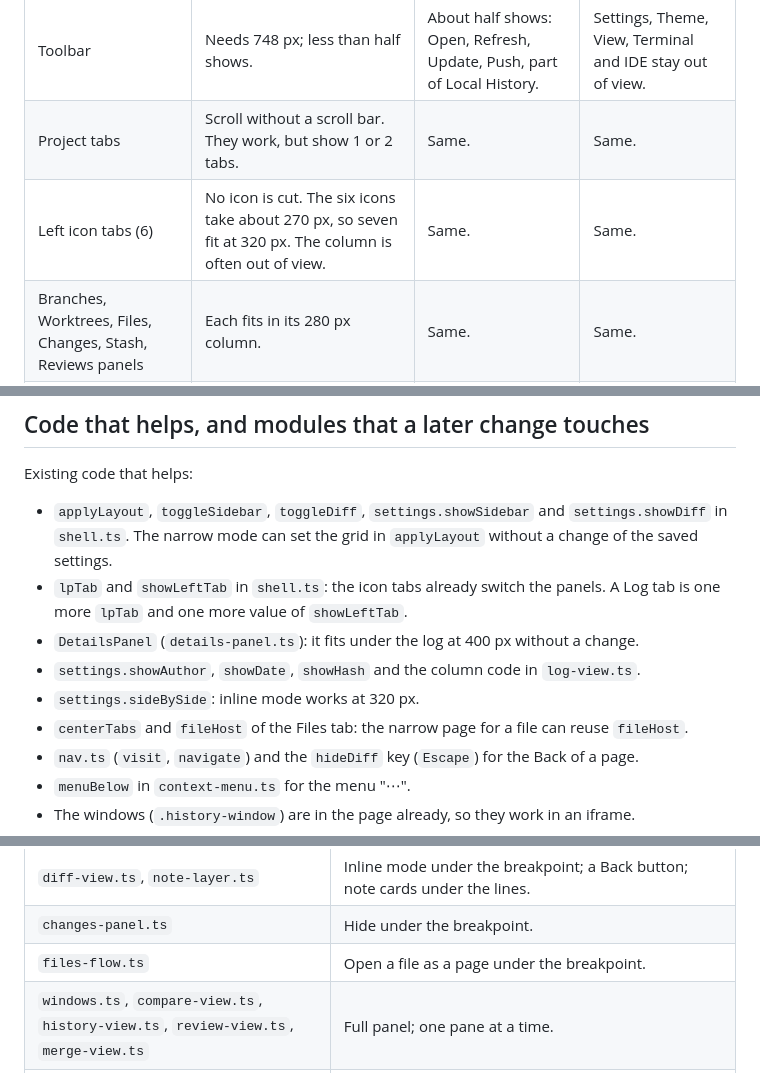
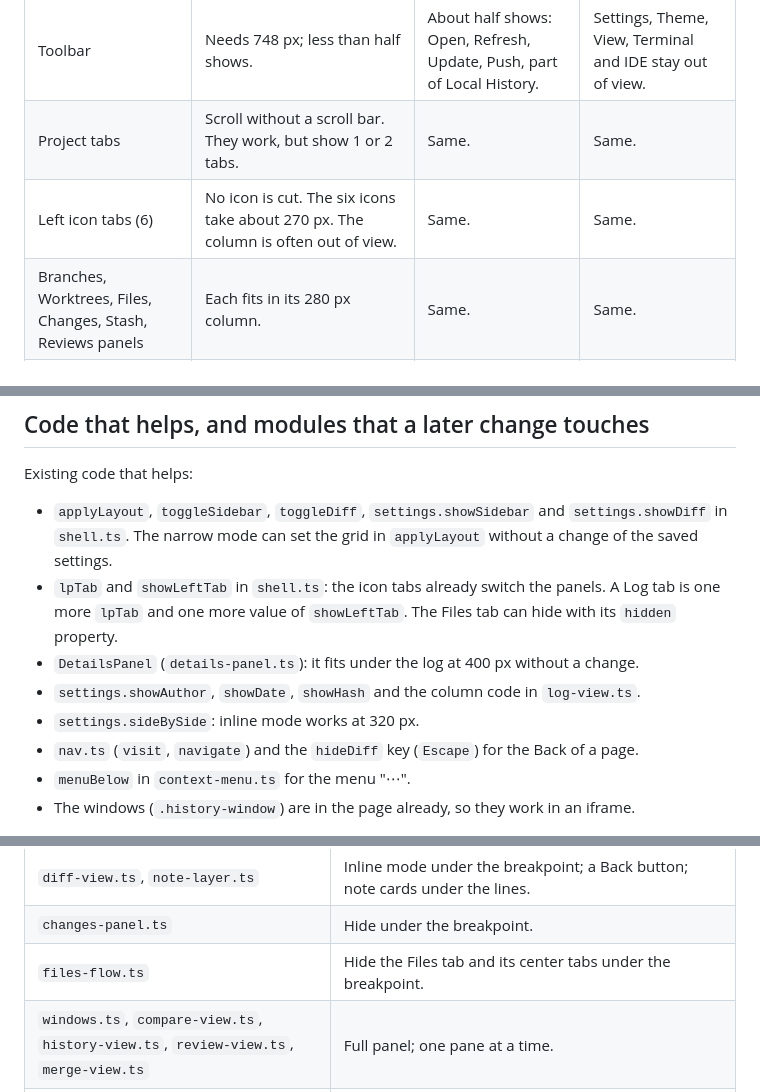
Before and after one commit to liweicheng00/Gittor, a Markdown page: docs/narrow-layout.md, 3 parts joined by grey strips. Drawn GitHub-style.

```diff
--- a/docs/narrow-layout.md
+++ b/docs/narrow-layout.md
@@ -52,7 +52,7 @@ Branches tab. Right: the Files tab. The log is cut on all three; the diff shows
 | --- | --- | --- | --- |
 | Toolbar | Needs 748 px; less than half shows. | About half shows: Open, Refresh, Update, Push, part of Local History. | Settings, Theme, View, Terminal and IDE stay out of view. |
 | Project tabs | Scroll without a scroll bar. They work, but show 1 or 2 tabs. | Same. | Same. |
-| Left icon tabs (6) | No icon is cut. The six icons take about 270 px, so seven fit at 320 px. The column is often out of view. | Same. | Same. |
+| Left icon tabs (6) | No icon is cut. The six icons take about 270 px. The column is often out of view. | Same. | Same. |
 | Branches, Worktrees, Files, Changes, Stash, Reviews panels | Each fits in its 280 px column. | Same. | Same. |
 | Log columns | The center column is 300 px. The subject column has width 0; the header "Subject" overlaps "Author". | Same. | Same. |
 | Filter bar | Wraps to 3 rows; branch, path and date are out of view. | Same. | Same. |
@@ -170,11 +170,10 @@ Existing code that helps:
   `shell.ts`. The narrow mode can set the grid in `applyLayout` without a change of the saved
   settings.
 - `lpTab` and `showLeftTab` in `shell.ts`: the icon tabs already switch the panels. A Log tab is one
-  more `lpTab` and one more value of `showLeftTab`.
+  more `lpTab` and one more value of `showLeftTab`. The Files tab can hide with its `hidden` property.
 - `DetailsPanel` (`details-panel.ts`): it fits under the log at 400 px without a change.
 - `settings.showAuthor`, `showDate`, `showHash` and the column code in `log-view.ts`.
 - `settings.sideBySide`: inline mode works at 320 px.
-- `centerTabs` and `fileHost` of the Files tab: the narrow page for a file can reuse `fileHost`.
 - `nav.ts` (`visit`, `navigate`) and the `hideDiff` key (`Escape`) for the Back of a page.
 - `menuBelow` in `context-menu.ts` for the menu "⋯".
 - The windows (`.history-window`) are in the page already, so they work in an iframe.
@@ -190,7 +189,7 @@ Modules that a later change touches:
 | `filter-bar.ts` | Fold the filters behind one button. |
 | `diff-view.ts`, `note-layer.ts` | Inline mode under the breakpoint; a Back button; note cards under the lines. |
 | `changes-panel.ts` | Hide under the breakpoint. |
-| `files-flow.ts` | Open a file as a page under the breakpoint. |
+| `files-flow.ts` | Hide the Files tab and its center tabs under the breakpoint. |
 | `windows.ts`, `compare-view.ts`, `history-view.ts`, `review-view.ts`, `merge-view.ts` | Full panel; one pane at a time. |
 | `settings-dialog.ts` | Section list as a select. |
 | `keyboard.ts` | Embed mode (see below). |
```
Also changed, not shown: other parts of docs/narrow-layout.md (+6 -6 lines), docs/narrow-layout/wireframes.png, 1 other file.
